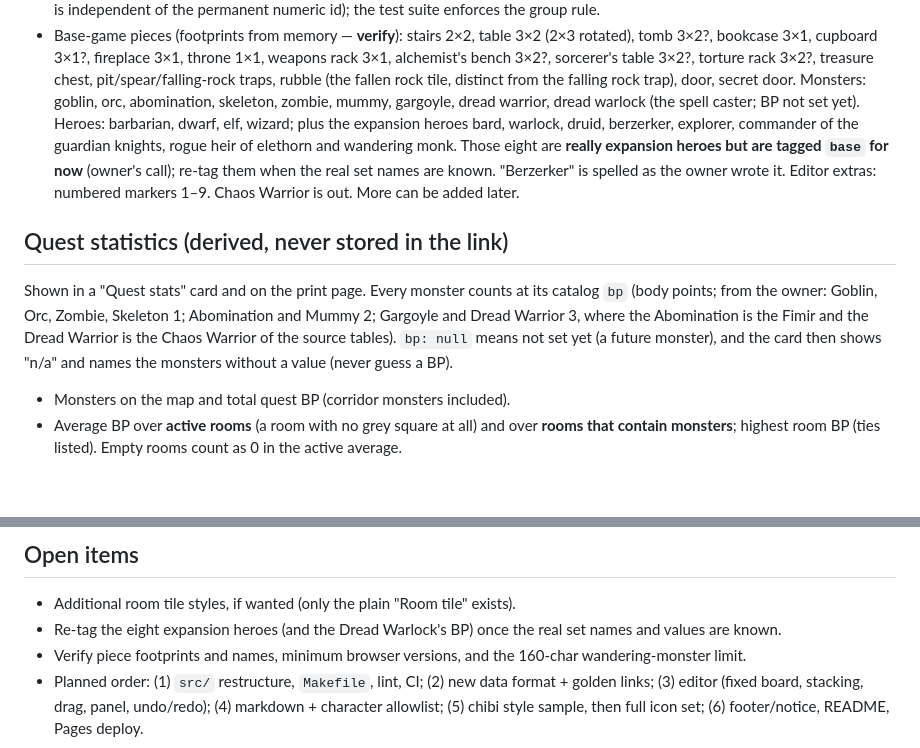
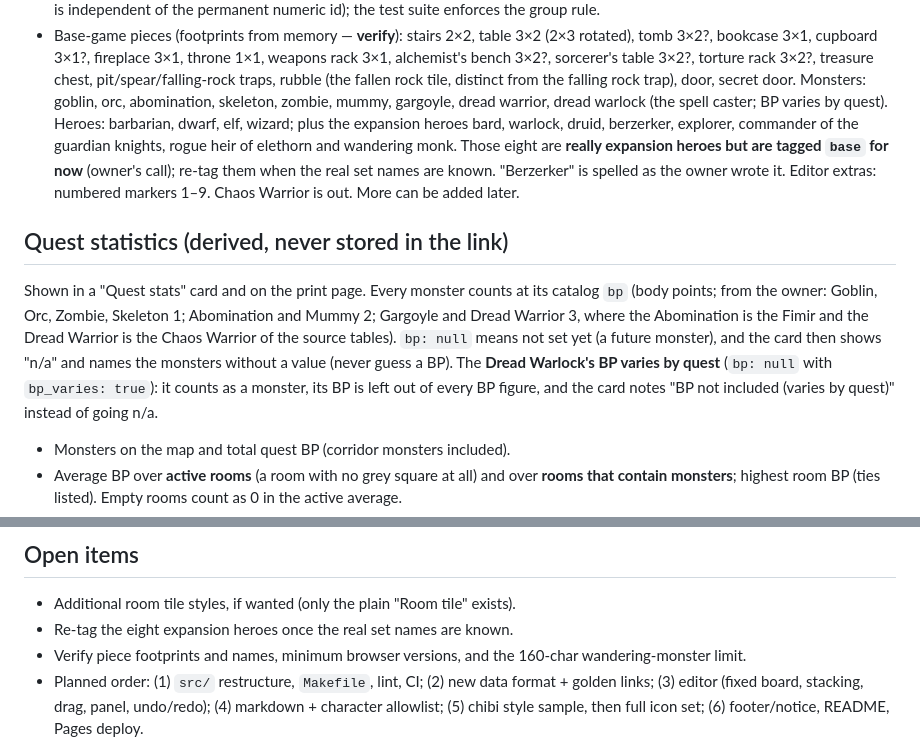
Before and after one commit to vibecoder-1z3r0/the-quest-map-generator, a Markdown page: AGENTS.md, 2 parts joined by grey strips. Rendered like a GitHub page; blank space fills up the shorter version.

```diff
--- a/AGENTS.md
+++ b/AGENTS.md
@@ -108,7 +108,7 @@ map. It can be hosted anywhere static.
   bench 3×2?, sorcerer's table 3×2?, torture rack 3×2?, treasure chest, pit/spear/falling-rock traps,
   rubble (the fallen rock tile, distinct from the falling rock trap), door, secret door. Monsters:
   goblin, orc, abomination, skeleton, zombie, mummy, gargoyle, dread warrior, dread warlock (the spell
-  caster; BP not set yet). Heroes: barbarian,
+  caster; BP varies by quest). Heroes: barbarian,
   dwarf, elf, wizard; plus the expansion heroes bard, warlock, druid, berzerker, explorer, commander
   of the guardian knights, rogue heir of elethorn and wandering monk. Those eight are **really
   expansion heroes but are tagged `base` for now** (owner's call); re-tag them when the real set
@@ -121,7 +121,9 @@ Shown in a "Quest stats" card and on the print page. Every monster counts at its
 (body points; from the owner: Goblin, Orc, Zombie, Skeleton 1; Abomination and Mummy 2; Gargoyle and
 Dread Warrior 3, where the Abomination is the Fimir and the Dread Warrior is the Chaos Warrior of the
 source tables). `bp: null` means not set yet (a future monster), and the card then shows "n/a" and
-names the monsters without a value (never guess a BP).
+names the monsters without a value (never guess a BP). The **Dread Warlock's BP varies by quest**
+(`bp: null` with `bp_varies: true`): it counts as a monster, its BP is left out of every BP figure,
+and the card notes "BP not included (varies by quest)" instead of going n/a.
 - Monsters on the map and total quest BP (corridor monsters included).
 - Average BP over **active rooms** (a room with no grey square at all) and over **rooms that contain
   monsters**; highest room BP (ties listed). Empty rooms count as 0 in the active average.
@@ -199,7 +201,7 @@ Repo is MIT. Footer and README carry a notice along these lines:
 ## Open items
 
 - Additional room tile styles, if wanted (only the plain "Room tile" exists).
-- Re-tag the eight expansion heroes (and the Dread Warlock's BP) once the real set names and values are known.
+- Re-tag the eight expansion heroes once the real set names are known.
 - Verify piece footprints and names, minimum browser versions, and the 160-char wandering-monster limit.
 - Planned order: (1) `src/` restructure, `Makefile`, lint, CI; (2) new data format + golden links;
   (3) editor (fixed board, stacking, drag, panel, undo/redo); (4) markdown + character allowlist;
```
Also changed, not shown: README.md (+2 -1 lines), docs/screenshots/02-quest-in-progress.png, docs/screenshots/03-quest-text.png, docs/screenshots/04-dark-mode.png, docs/screenshots/05-print-view.png, docs/screenshots/06-phone.png, docs/screenshots/07-live-quest-sheet.png, 8 other files.
